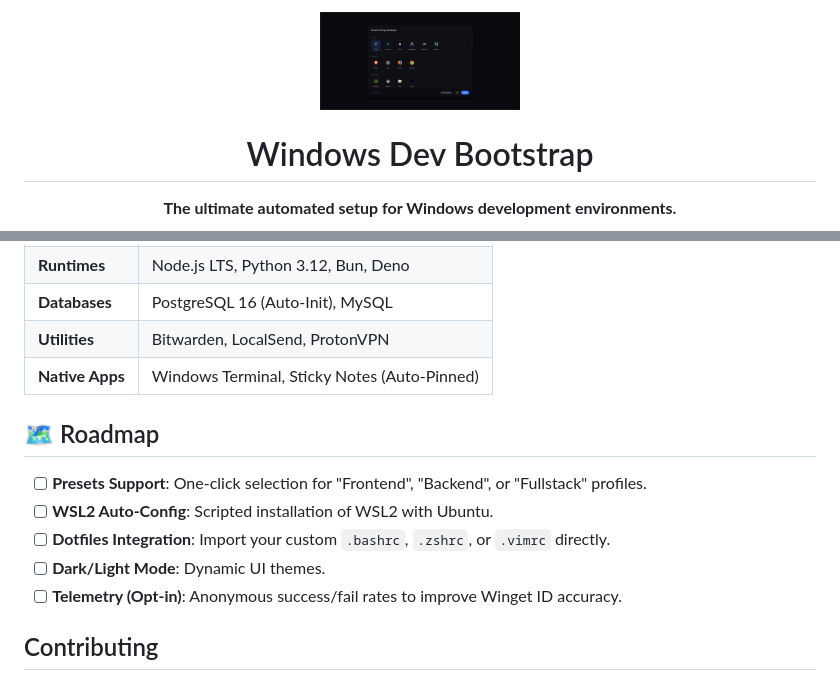
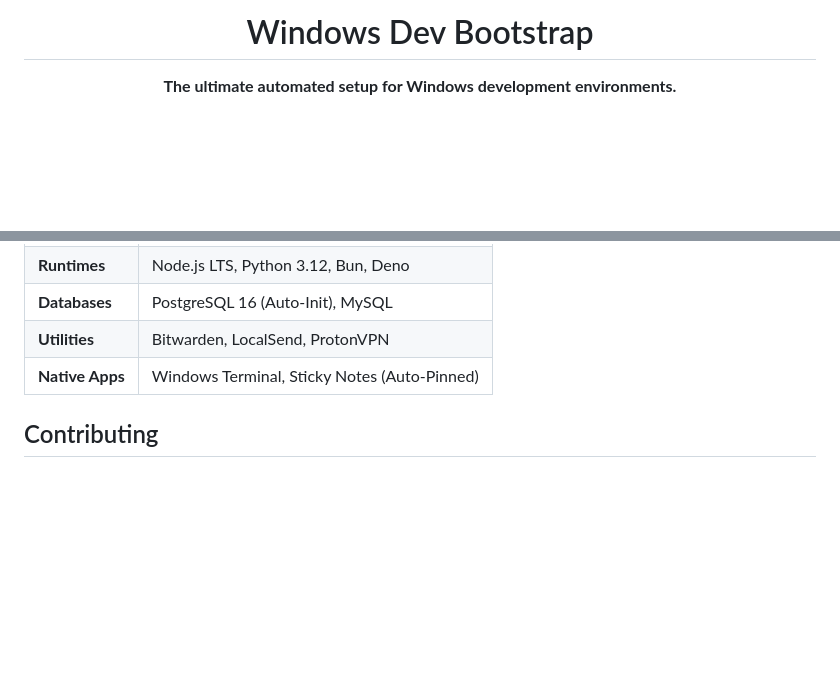
Before and after one commit to Atnatewoss/windows-dev-bootstrap, a Markdown page: README.md, 2 parts joined by grey strips. GitHub-like rendering; blank space fills up the shorter version.

Commit message:
docs: update readme to be cleaner

```diff
--- a/README.md
+++ b/README.md
@@ -1,5 +1,4 @@
 <div align="center">
-  <img src="assets/demo.png" alt="Windows Dev Bootstrap Logo" width="200" />
   <h1>Windows Dev Bootstrap</h1>
   <p><strong>The ultimate automated setup for Windows development environments.</strong></p>
 
@@ -56,14 +55,6 @@ The UI provides a curated list of tools, fully customizable via `core/config.jso
 | **Utilities** | Bitwarden, LocalSend, ProtonVPN |
 | **Native Apps** | Windows Terminal, Sticky Notes (Auto-Pinned) |
 
-## 🗺️ Roadmap
-
-- [ ] **Presets Support**: One-click selection for "Frontend", "Backend", or "Fullstack" profiles.
-- [ ] **WSL2 Auto-Config**: Scripted installation of WSL2 with Ubuntu.
-- [ ] **Dotfiles Integration**: Import your custom `.bashrc`, `.zshrc`, or `.vimrc` directly.
-- [ ] **Dark/Light Mode**: Dynamic UI themes.
-- [ ] **Telemetry (Opt-in)**: Anonymous success/fail rates to improve Winget ID accuracy.
-
 ## Contributing
 
 We love contributions! Whether you're adding a new tool to `config.json` or improving the PowerShell backend, check out our [Contributing Guide](CONTRIBUTING.md) to get started.
```
Also changed, not shown: other parts of README.md (+0 -4 lines).
